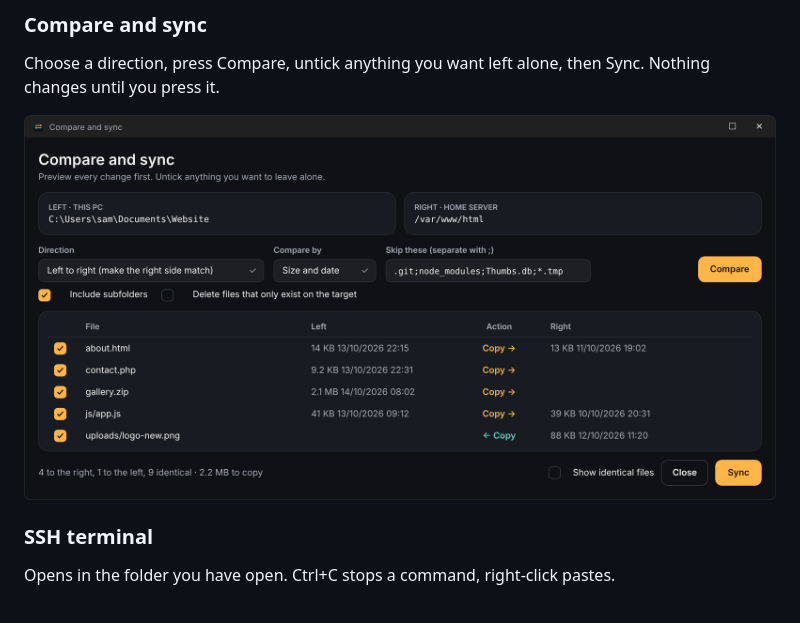
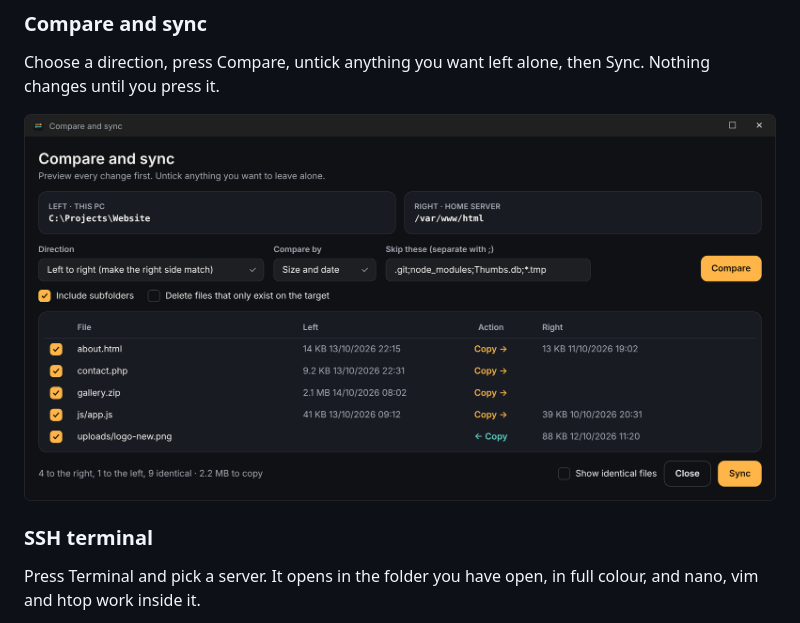
Before and after one commit to bhxuk/TransferFTP, a Markdown page: README.md, the part around one of its changes. Rendered like a GitHub page; pictures changed too: docs/images/sync.png.

```diff
--- a/README.md
+++ b/README.md
@@ -43,5 +43,5 @@ Choose a direction, press Compare, untick anything you want left alone, then Syn
 
 ### SSH terminal
 
-Opens in the folder you have open. Ctrl+C stops a command, right-click pastes.
+Press Terminal and pick a server. It opens in the folder you have open, in full colour, and nano, vim and htop work inside it.
 
```
Also changed, not shown: other parts of README.md (+18 -2 lines), docs/USER-GUIDE.md (+1 -1 lines), docs/images/main.png, docs/images/newtab.png (added), docs/images/shares.png (added), docs/images/terminal.png, docs/images/update.png (added), 7 other files.
